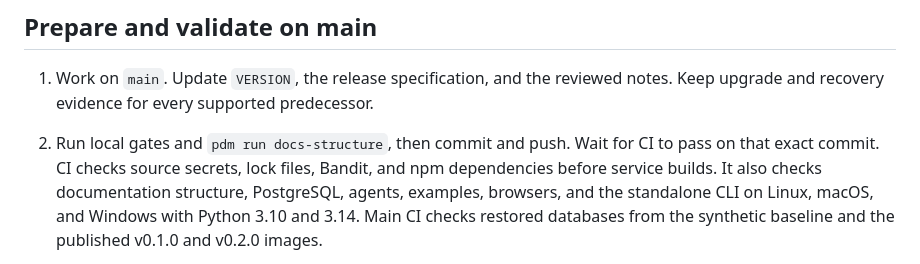
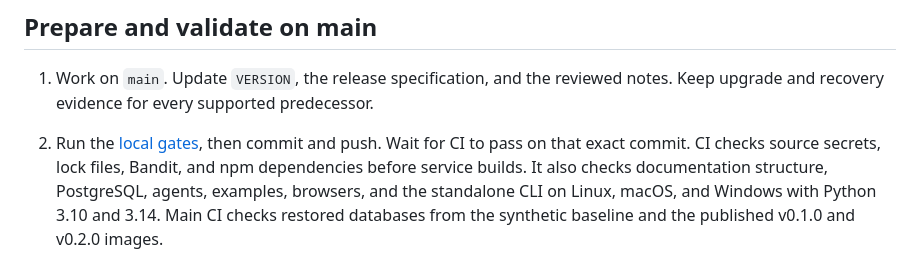
Before and after one commit to btfranklin/startunnel, a Markdown page: docs/releases.md, the part around the change. GitHub-like rendering.

Commit message:
Remove the repeated release documentation gate step

```diff
--- a/docs/releases.md
+++ b/docs/releases.md
@@ -59,7 +59,7 @@ commands do not check for updates. There is no package-manager release.
 
 1. Work on `main`. Update `VERSION`, the release specification, and the reviewed
    notes. Keep upgrade and recovery evidence for every supported predecessor.
-2. Run local gates and `pdm run docs-structure`, then commit and push. Wait for
+2. Run the [local gates](testing.md#local-gates), then commit and push. Wait for
    CI to pass on that exact commit. CI checks source secrets, lock files, Bandit,
    and npm dependencies before service builds. It also checks documentation
    structure, PostgreSQL, agents, examples, browsers, and the standalone CLI on
```
